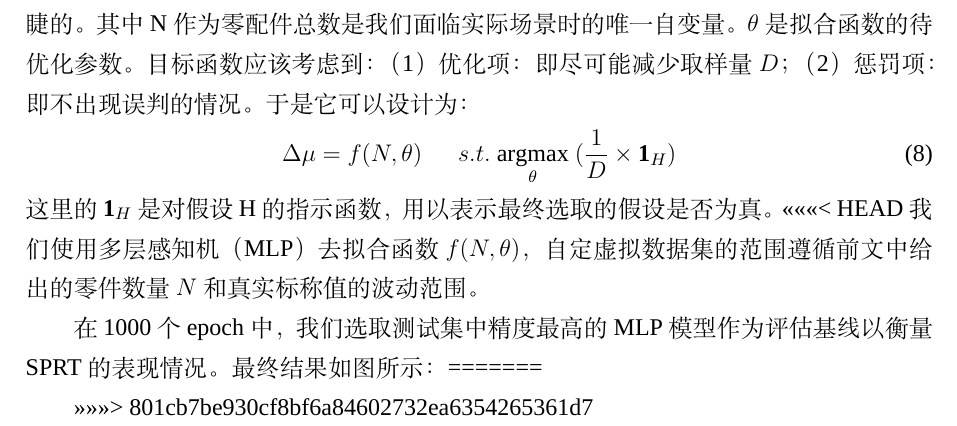
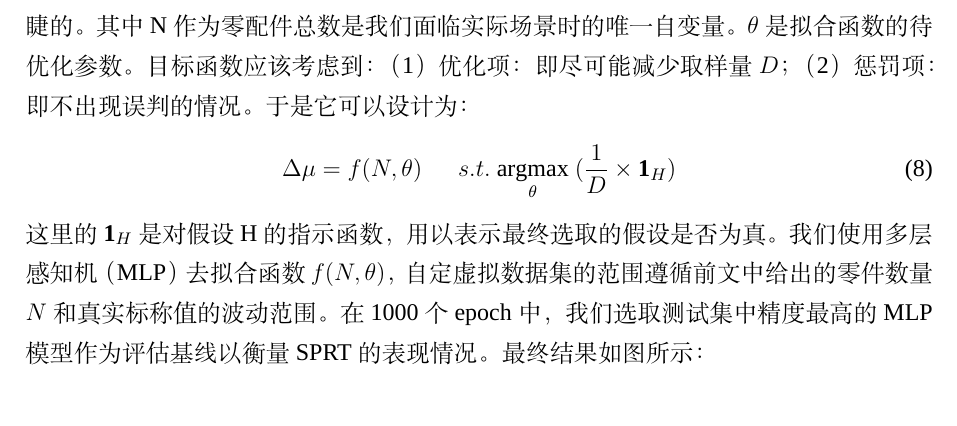
Before and after one commit to cool-chicken/CUMCM2023-2024, a LaTeX thesis (example.tex): part of page 5 of 7, cut so that both start at the same text. Compiled offline with XeLaTeX; a missing font is replaced by an installed copy or a similar font.

Commit message:
conflict erase

```diff
--- a/example.tex
+++ b/example.tex
@@ -173,13 +173,8 @@ $D_i$应为按照标称值所取的总样本配比，我们取$D_1=0.01N$,而后
 	\Delta \mu = f(N,\theta) \ \ \ \ \ \ s.t. \ \underset{\theta}{\operatorname{argmax}} \ (\frac{1}{D} \times \mathbf{1}_H)
 \end{equation}
 这里的$\mathbf{1}_H$是对假设H的指示函数，用以表示最终选取的假设是否为真。
-<<<<<<< HEAD
 我们使用多层感知机（MLP）去拟合函数$f(N,\theta)$，自定虚拟数据集的范围遵循前文中给出的零件数量$N$和真实标称值的波动范围。
-
 在1000个epoch中，我们选取测试集中精度最高的MLP模型作为评估基线以衡量SPRT的表现情况。最终结果如图所示：
-=======
-
->>>>>>> 801cb7be930cf8bf6a84602732ea6354265361d7
 \section{问题二的模型建立与求解}
 首先，我们可以将电子产品加工过程分为三个阶段，即：零配件、成品、市场。每当生产过程从一个阶段进入到另一个阶段均需要决策是否需要
 进行抽检，将此过程抽象为图\ref{fig:pro2}。
```
Also changed, not shown: example.pdf, 2 other files. Lines whose indentation alone changed are shown as unchanged.
